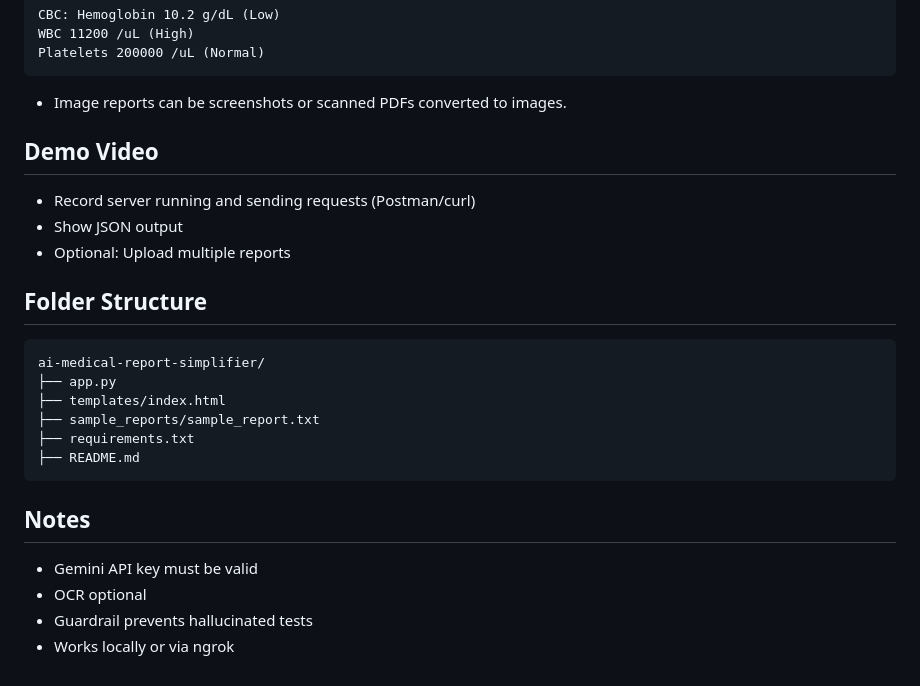
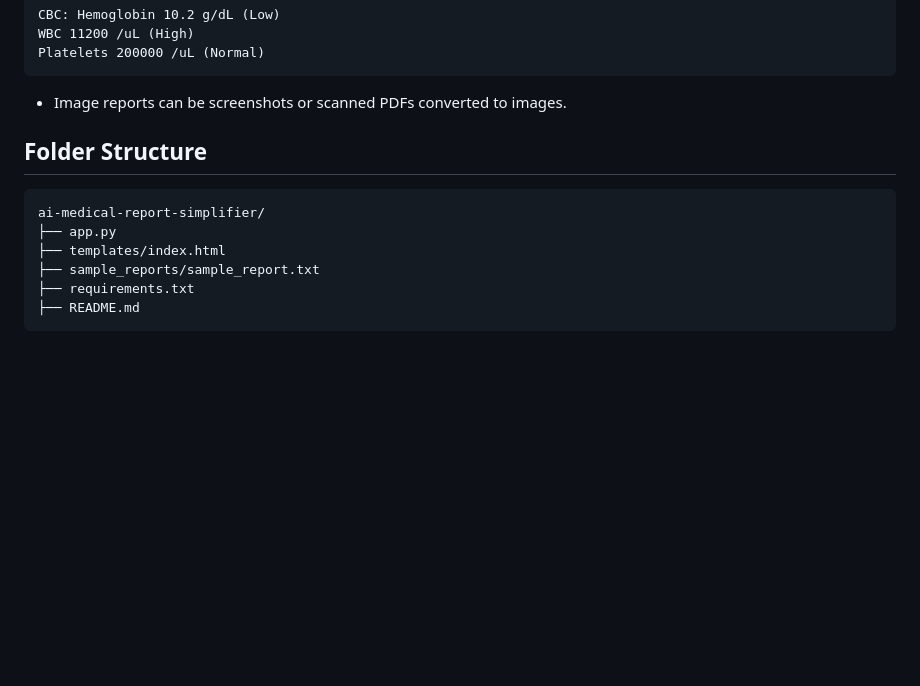
Before and after one commit to Pavanysp/medical_report, a Markdown page: README.md, the part around the change. Drawn GitHub-style; blank space fills up the shorter version.

````diff
--- a/README.md
+++ b/README.md
@@ -148,11 +148,6 @@ Platelets 200000 /uL (Normal)
 
 * Image reports can be screenshots or scanned PDFs converted to images.
 
-## Demo Video
-
-* Record server running and sending requests (Postman/curl)
-* Show JSON output
-* Optional: Upload multiple reports
 
 ## Folder Structure
 
@@ -164,10 +159,3 @@ ai-medical-report-simplifier/
 ├── requirements.txt
 ├── README.md
 ```
-
-## Notes
-
-* Gemini API key must be valid
-* OCR optional
-* Guardrail prevents hallucinated tests
-* Works locally or via ngrok
````
